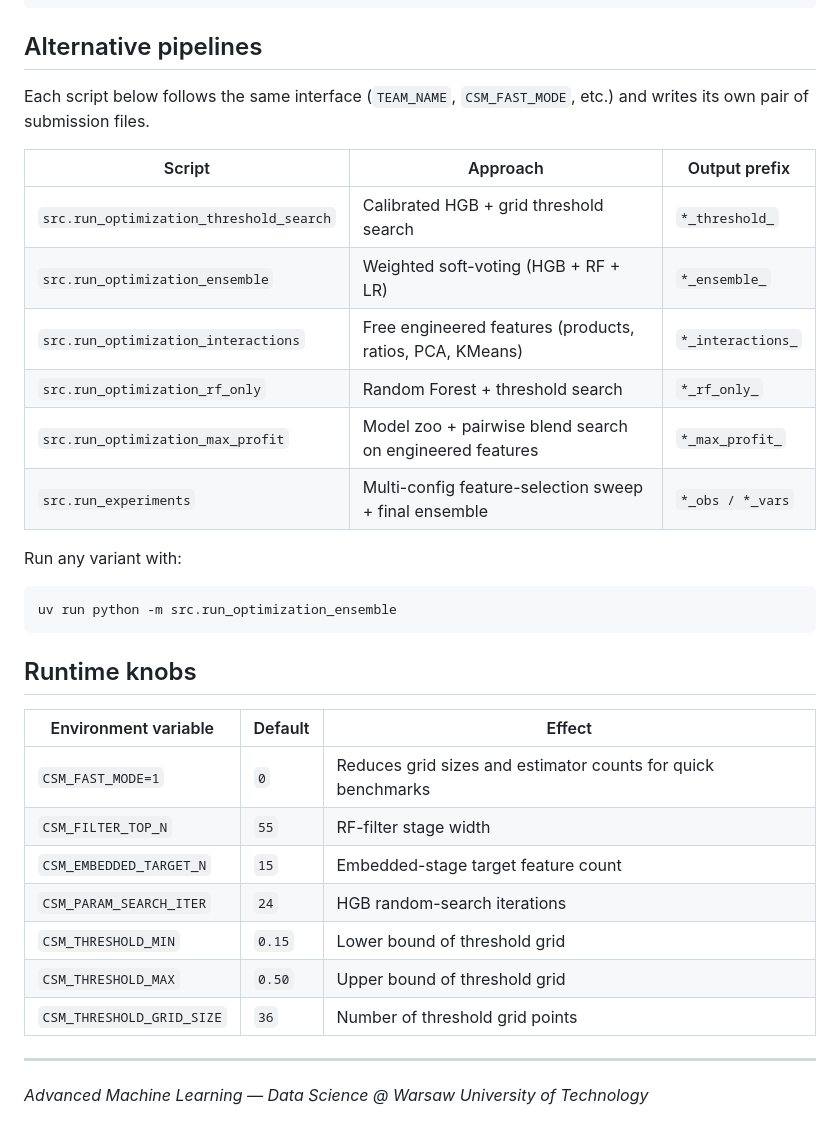
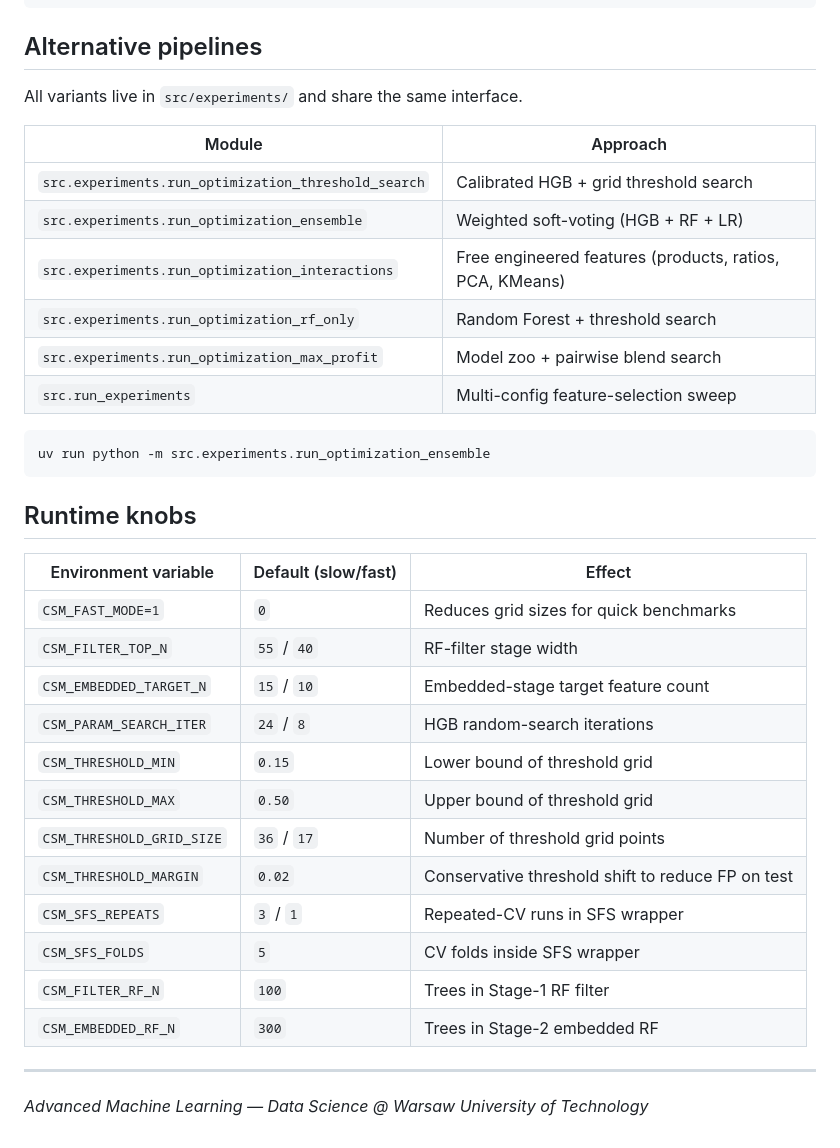
Before and after one commit to annaostrowska03/cost-sensitive-predcitive-modeling, a Markdown page: README.md, the part around one of its changes. Drawn GitHub-style.

````diff
--- a/README.md
+++ b/README.md
@@ -69,35 +112,37 @@ uv run jupyter notebook
 
 ## Alternative pipelines
 
-Each script below follows the same interface (`TEAM_NAME`, `CSM_FAST_MODE`, etc.) and
-writes its own pair of submission files.
+All variants live in `src/experiments/` and share the same interface.
 
-| Script | Approach | Output prefix |
-|--------|----------|---------------|
-| `src.run_optimization_threshold_search` | Calibrated HGB + grid threshold search | `*_threshold_` |
-| `src.run_optimization_ensemble` | Weighted soft-voting (HGB + RF + LR) | `*_ensemble_` |
-| `src.run_optimization_interactions` | Free engineered features (products, ratios, PCA, KMeans) | `*_interactions_` |
-| `src.run_optimization_rf_only` | Random Forest + threshold search | `*_rf_only_` |
-| `src.run_optimization_max_profit` | Model zoo + pairwise blend search on engineered features | `*_max_profit_` |
-| `src.run_experiments` | Multi-config feature-selection sweep + final ensemble | `*_obs / *_vars` |
-
-Run any variant with:
+| Module | Approach |
+|--------|----------|
+| `src.experiments.run_optimization_threshold_search` | Calibrated HGB + grid threshold search |
+| `src.experiments.run_optimization_ensemble` | Weighted soft-voting (HGB + RF + LR) |
+| `src.experiments.run_optimization_interactions` | Free engineered features (products, ratios, PCA, KMeans) |
+| `src.experiments.run_optimization_rf_only` | Random Forest + threshold search |
+| `src.experiments.run_optimization_max_profit` | Model zoo + pairwise blend search |
+| `src.run_experiments` | Multi-config feature-selection sweep |
 
 ```powershell
-uv run python -m src.run_optimization_ensemble
+uv run python -m src.experiments.run_optimization_ensemble
 ```
 
 ## Runtime knobs
 
-| Environment variable | Default | Effect |
-|----------------------|---------|--------|
-| `CSM_FAST_MODE=1` | `0` | Reduces grid sizes and estimator counts for quick benchmarks |
-| `CSM_FILTER_TOP_N` | `55` | RF-filter stage width |
-| `CSM_EMBEDDED_TARGET_N` | `15` | Embedded-stage target feature count |
-| `CSM_PARAM_SEARCH_ITER` | `24` | HGB random-search iterations |
+| Environment variable | Default (slow/fast) | Effect |
+|----------------------|---------------------|--------|
+| `CSM_FAST_MODE=1` | `0` | Reduces grid sizes for quick benchmarks |
+| `CSM_FILTER_TOP_N` | `55` / `40` | RF-filter stage width |
+| `CSM_EMBEDDED_TARGET_N` | `15` / `10` | Embedded-stage target feature count |
+| `CSM_PARAM_SEARCH_ITER` | `24` / `8` | HGB random-search iterations |
 | `CSM_THRESHOLD_MIN` | `0.15` | Lower bound of threshold grid |
 | `CSM_THRESHOLD_MAX` | `0.50` | Upper bound of threshold grid |
-| `CSM_THRESHOLD_GRID_SIZE` | `36` | Number of threshold grid points |
+| `CSM_THRESHOLD_GRID_SIZE` | `36` / `17` | Number of threshold grid points |
+| `CSM_THRESHOLD_MARGIN` | `0.02` | Conservative threshold shift to reduce FP on test |
+| `CSM_SFS_REPEATS` | `3` / `1` | Repeated-CV runs in SFS wrapper |
+| `CSM_SFS_FOLDS` | `5` | CV folds inside SFS wrapper |
+| `CSM_FILTER_RF_N` | `100` | Trees in Stage-1 RF filter |
+| `CSM_EMBEDDED_RF_N` | `300` | Trees in Stage-2 embedded RF |
 
 ---
 
````
Also changed, not shown: other parts of README.md (+51 -8 lines).
